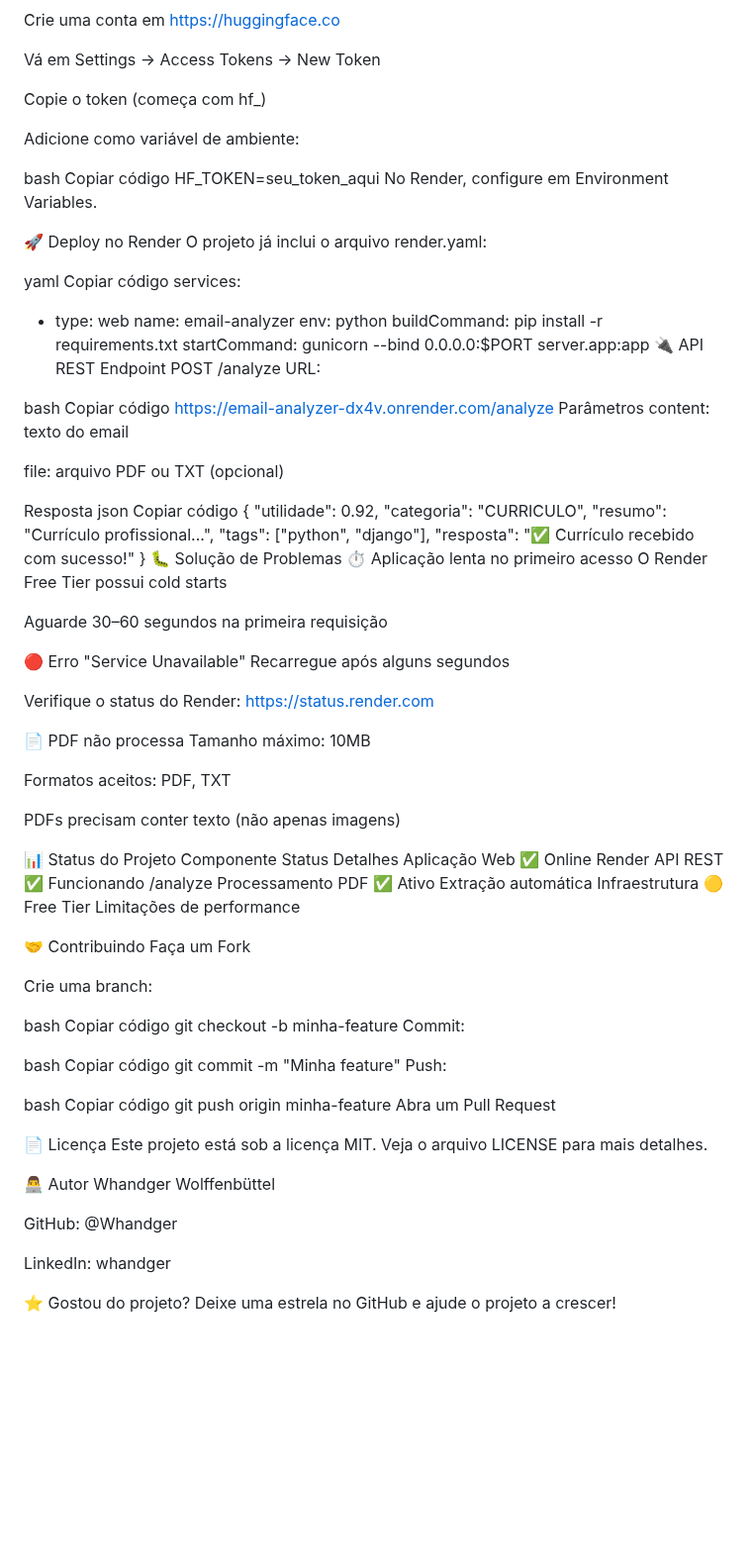
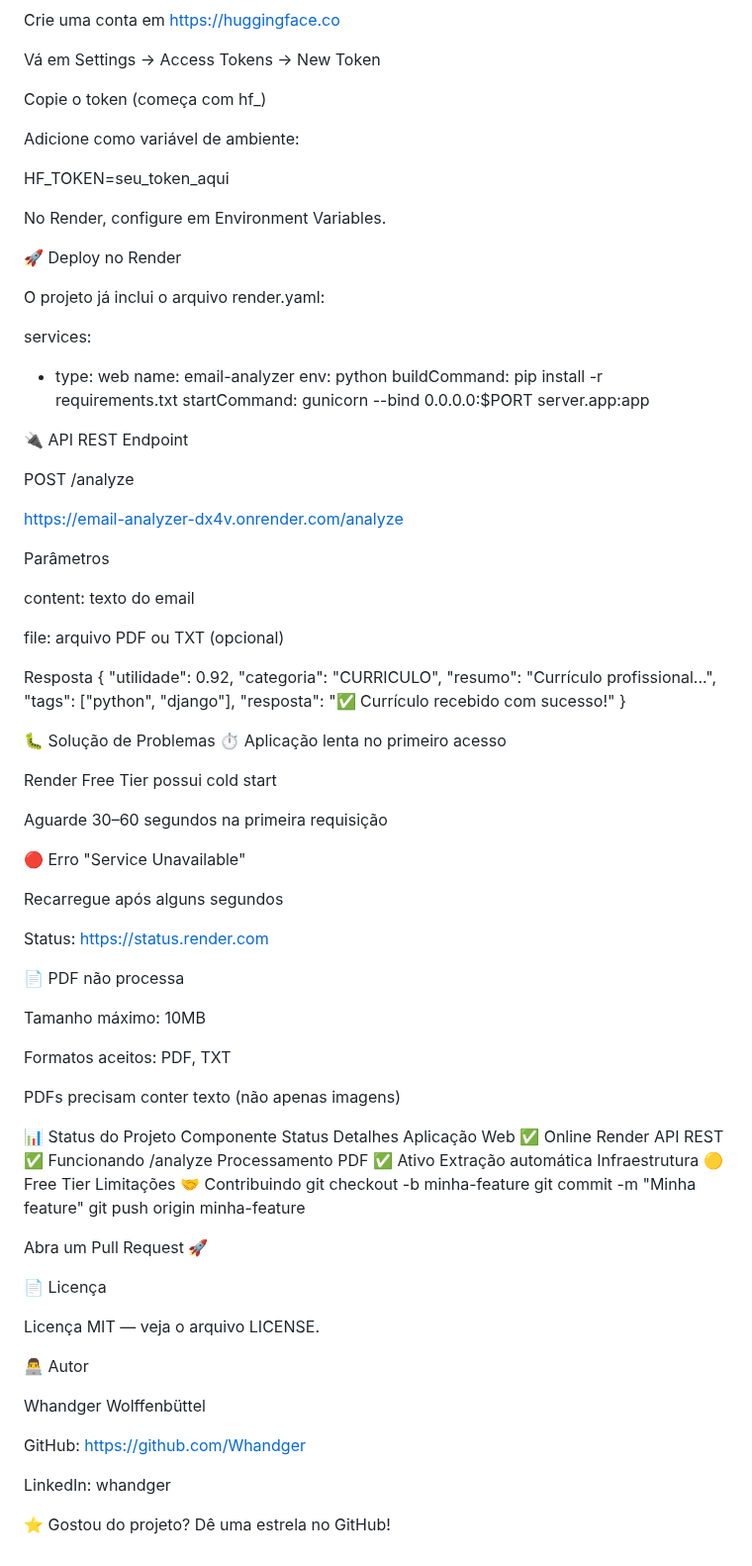
Before and after one commit to Whandger/Email-analyzer, a Markdown page: README.md, the part around one of its changes. Shown at 99% size. Drawn GitHub-style; blank space fills up the shorter version.

```diff
--- a/README.md
+++ b/README.md
@@ -116,38 +109,36 @@ Copie o token (começa com hf_)
 
 Adicione como variável de ambiente:
 
-bash
-Copiar código
 HF_TOKEN=seu_token_aqui
+
+
 No Render, configure em Environment Variables.
 
 🚀 Deploy no Render
+
 O projeto já inclui o arquivo render.yaml:
 
-yaml
-Copiar código
 services:
   - type: web
     name: email-analyzer
     env: python
     buildCommand: pip install -r requirements.txt
     startCommand: gunicorn --bind 0.0.0.0:$PORT server.app:app
+
 🔌 API REST
 Endpoint
+
 POST /analyze
-URL:
 
-bash
-Copiar código
 https://email-analyzer-dx4v.onrender.com/analyze
+
 Parâmetros
+
 content: texto do email
 
 file: arquivo PDF ou TXT (opcional)
 
 Resposta
-json
-Copiar código
 {
   "utilidade": 0.92,
   "categoria": "CURRICULO",
@@ -155,19 +146,22 @@ Copiar código
   "tags": ["python", "django"],
   "resposta": "✅ Currículo recebido com sucesso!"
 }
+
 🐛 Solução de Problemas
 ⏱️ Aplicação lenta no primeiro acesso
-O Render Free Tier possui cold starts
+
+Render Free Tier possui cold start
 
 Aguarde 30–60 segundos na primeira requisição
 
 🔴 Erro "Service Unavailable"
+
 Recarregue após alguns segundos
 
-Verifique o status do Render:
-https://status.render.com
+Status: https://status.render.com
 
 📄 PDF não processa
+
 Tamanho máximo: 10MB
 
 Formatos aceitos: PDF, TXT
@@ -179,38 +173,26 @@ Componente	Status	Detalhes
 Aplicação Web	✅ Online	Render
 API REST	✅ Funcionando	/analyze
 Processamento PDF	✅ Ativo	Extração automática
-Infraestrutura	🟡 Free Tier	Limitações de performance
+Infraestrutura	🟡 Free Tier	Limitações
+🤝 Contribuindo
+git checkout -b minha-feature
+git commit -m "Minha feature"
+git push origin minha-feature
 
-🤝 Contribuindo
-Faça um Fork
 
-Crie uma branch:
-
-bash
-Copiar código
-git checkout -b minha-feature
-Commit:
-
-bash
-Copiar código
-git commit -m "Minha feature"
-Push:
-
-bash
-Copiar código
-git push origin minha-feature
-Abra um Pull Request
+Abra um Pull Request 🚀
 
 📄 Licença
-Este projeto está sob a licença MIT.
-Veja o arquivo LICENSE para mais detalhes.
+
+Licença MIT — veja o arquivo LICENSE.
 
 👨‍💻 Autor
+
 Whandger Wolffenbüttel
 
-GitHub: @Whandger
+GitHub: https://github.com/Whandger
 
 LinkedIn: whandger
 
 ⭐ Gostou do projeto?
-Deixe uma estrela no GitHub e ajude o projeto a crescer!
+Dê uma estrela no GitHub!
```
Also changed, not shown: other parts of README.md (+34 -41 lines).
